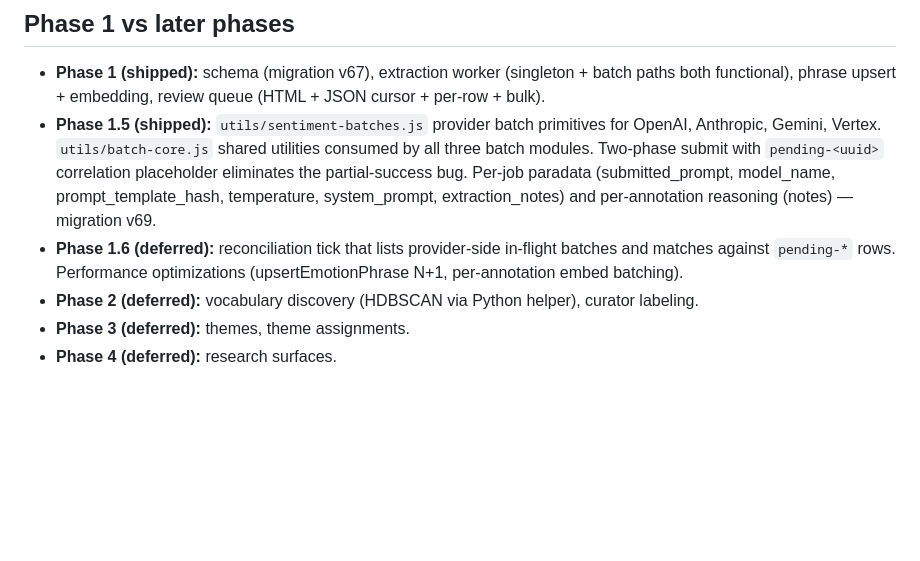
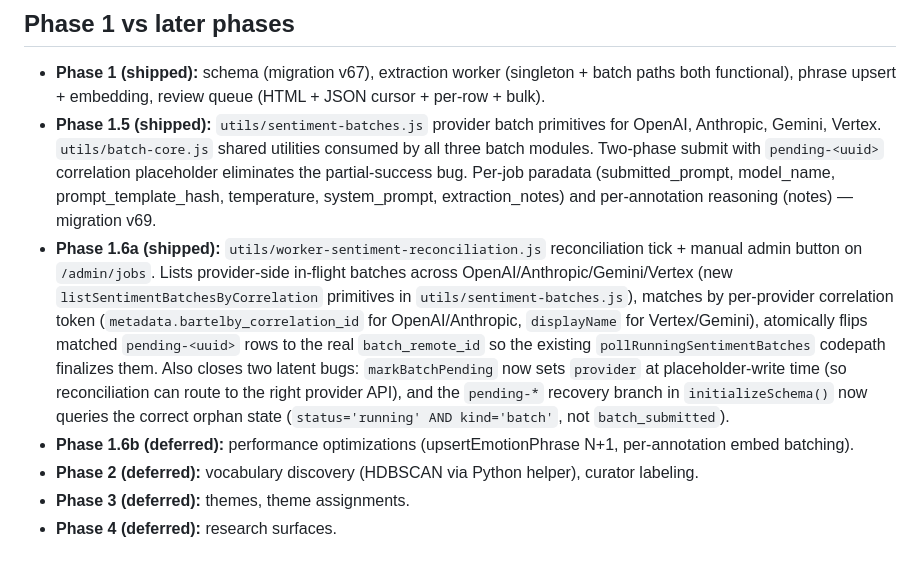
Before and after one commit to absaltfox/bartelby, a Markdown page: docs/sentiment-design.md, the part around the change. Rendered like a GitHub page; blank space fills up the shorter version.

```diff
--- a/docs/sentiment-design.md
+++ b/docs/sentiment-design.md
@@ -189,7 +189,8 @@ Respond with ONLY the JSON object — no markdown fences, no commentary, no prea
 
 - **Phase 1 (shipped):** schema (migration v67), extraction worker (singleton + batch paths both functional), phrase upsert + embedding, review queue (HTML + JSON cursor + per-row + bulk).
 - **Phase 1.5 (shipped):** `utils/sentiment-batches.js` provider batch primitives for OpenAI, Anthropic, Gemini, Vertex. `utils/batch-core.js` shared utilities consumed by all three batch modules. Two-phase submit with `pending-<uuid>` correlation placeholder eliminates the partial-success bug. Per-job paradata (submitted_prompt, model_name, prompt_template_hash, temperature, system_prompt, extraction_notes) and per-annotation reasoning (notes) — migration v69.
-- **Phase 1.6 (deferred):** reconciliation tick that lists provider-side in-flight batches and matches against `pending-*` rows. Performance optimizations (upsertEmotionPhrase N+1, per-annotation embed batching).
+- **Phase 1.6a (shipped):** `utils/worker-sentiment-reconciliation.js` reconciliation tick + manual admin button on `/admin/jobs`. Lists provider-side in-flight batches across OpenAI/Anthropic/Gemini/Vertex (new `listSentimentBatchesByCorrelation` primitives in `utils/sentiment-batches.js`), matches by per-provider correlation token (`metadata.bartelby_correlation_id` for OpenAI/Anthropic, `displayName` for Vertex/Gemini), atomically flips matched `pending-<uuid>` rows to the real `batch_remote_id` so the existing `pollRunningSentimentBatches` codepath finalizes them. Also closes two latent bugs: `markBatchPending` now sets `provider` at placeholder-write time (so reconciliation can route to the right provider API), and the `pending-*` recovery branch in `initializeSchema()` now queries the correct orphan state (`status='running' AND kind='batch'`, not `batch_submitted`).
+- **Phase 1.6b (deferred):** performance optimizations (upsertEmotionPhrase N+1, per-annotation embed batching).
 - **Phase 2 (deferred):** vocabulary discovery (HDBSCAN via Python helper), curator labeling.
 - **Phase 3 (deferred):** themes, theme assignments.
 - **Phase 4 (deferred):** research surfaces.
```
Also changed, not shown: docs/background-jobs.md (+31 -1 lines).
